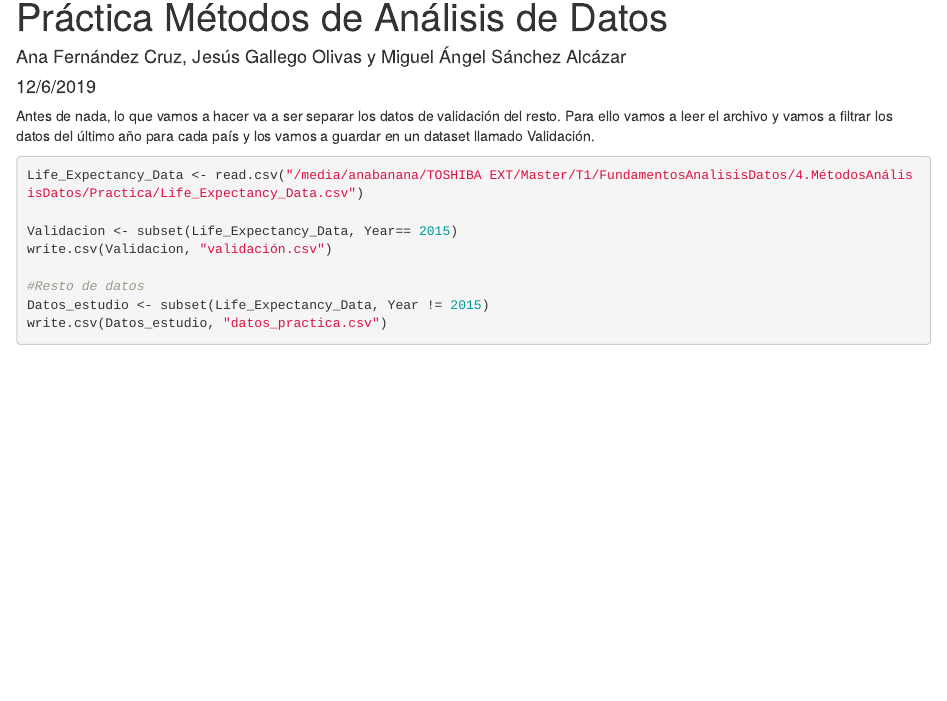
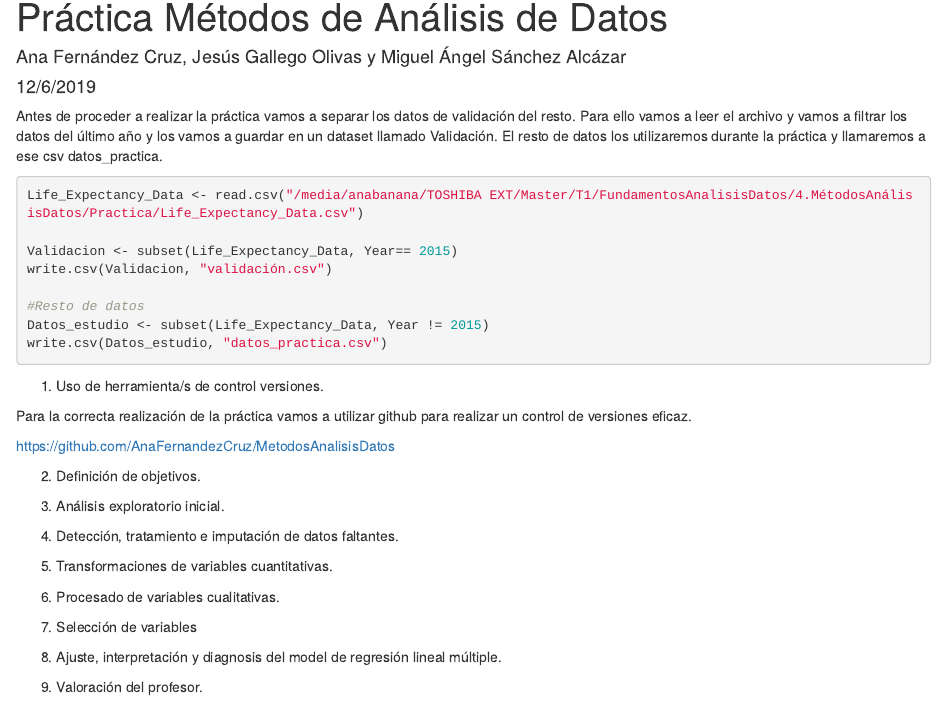
Before and after one commit to AnaFernandezCruz/MetodosAnalisisDatos, an R Markdown document (practicaAnalisis.Rmd): the page in a window 1100 px wide, from its top. Rendered offline with R 4.5, knitr and Pandoc, with nearby package versions.

Commit message:
Add files via upload
Actualización práctica con enunciados y punto 1

````diff
--- a/practicaAnalisis.Rmd
+++ b/practicaAnalisis.Rmd
@@ -5,7 +5,8 @@ date: "12/6/2019"
 output: html_document
 ---
 
-Antes de nada, lo que vamos a hacer va a ser separar los datos de validación del resto. Para ello vamos a leer el archivo y vamos a filtrar los datos del último año para cada país y los vamos a guardar en un dataset llamado Validación.
+
+Antes de proceder a realizar la práctica vamos a separar los datos de validación del resto. Para ello vamos a leer el archivo y vamos a filtrar los datos del último año y los vamos a guardar en un dataset llamado Validación. El resto de datos los utilizaremos durante la práctica y llamaremos a ese csv datos_practica.
 ```{r}
 Life_Expectancy_Data <- read.csv("/media/anabanana/TOSHIBA EXT/Master/T1/FundamentosAnalisisDatos/4.MétodosAnálisisDatos/Practica/Life_Expectancy_Data.csv")
 
@@ -16,3 +17,32 @@ write.csv(Validacion, "validación.csv")
 Datos_estudio <- subset(Life_Expectancy_Data, Year != 2015)
 write.csv(Datos_estudio, "datos_practica.csv")
 ```
+
+1. Uso de herramienta/s de control versiones.
+
+Para la correcta realización de la práctica vamos a utilizar github para realizar un control de versiones eficaz.
+
+https://github.com/AnaFernandezCruz/MetodosAnalisisDatos
+
+2. Definición de objetivos.
+
+
+3. Análisis exploratorio inicial.
+
+
+4. Detección, tratamiento e imputación de datos faltantes.
+
+
+5. Transformaciones de variables cuantitativas.
+
+
+6. Procesado de variables cualitativas.
+
+
+7. Selección de variables
+
+
+8. Ajuste, interpretación y diagnosis del model de regresión lineal múltiple.
+
+
+9. Valoración del profesor.
````
